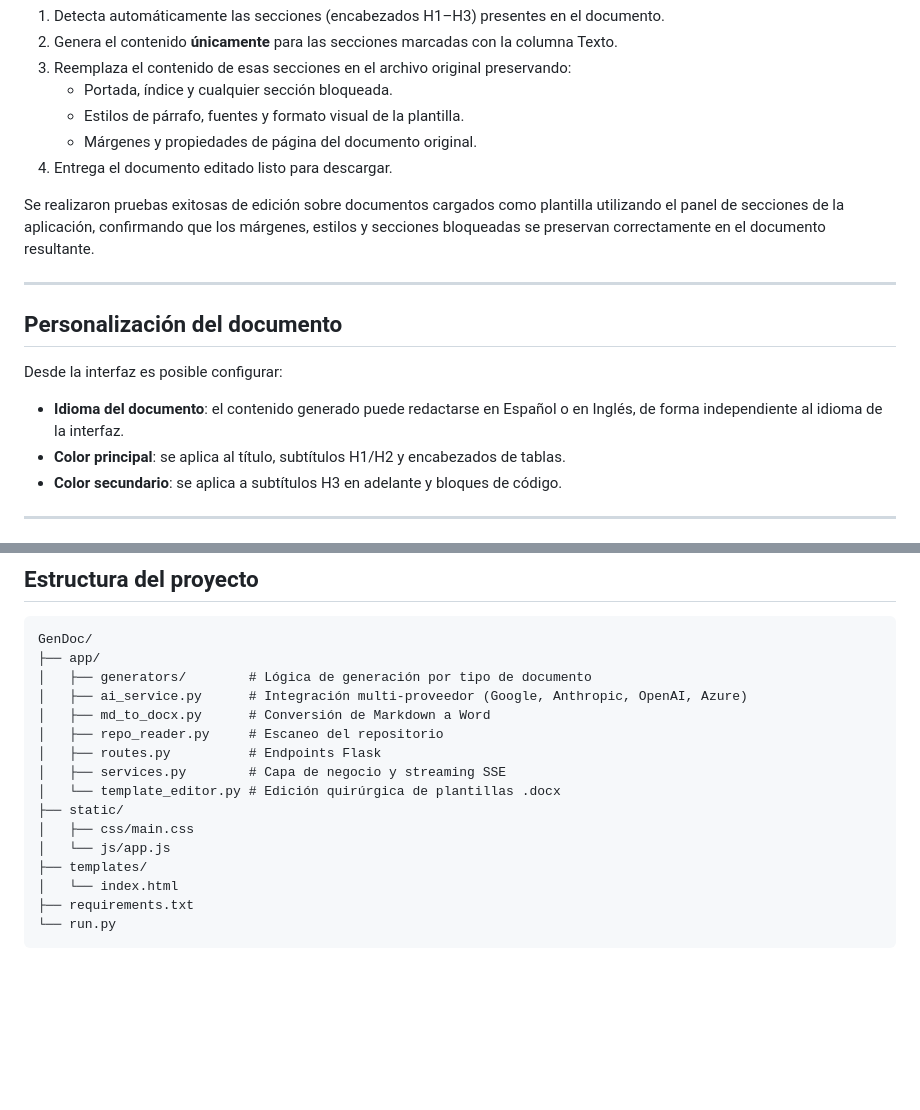
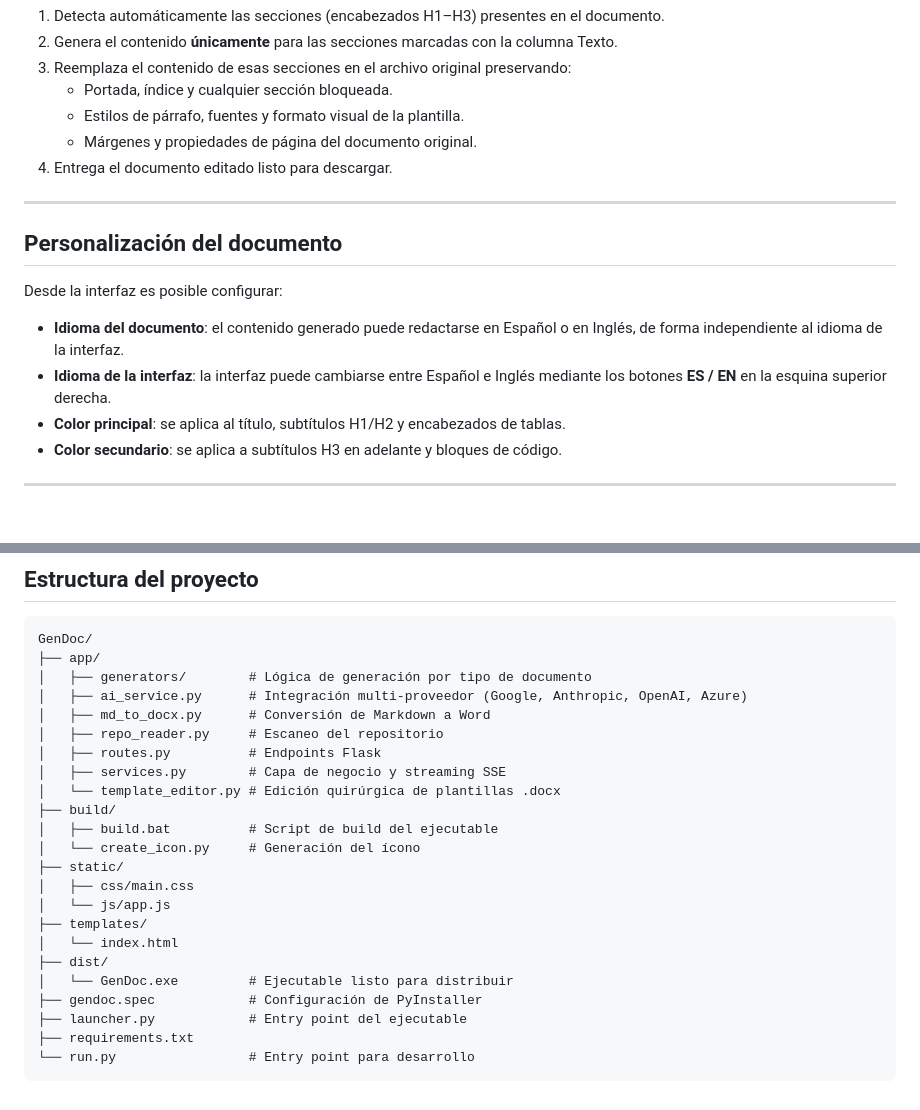
Before and after one commit to JossRubio/GenDoc, a Markdown page: README.md, 2 parts joined by grey strips. Rendered like a GitHub page; blank space fills up the shorter version.

````diff
--- a/README.md
+++ b/README.md
@@ -153,8 +165,6 @@ Cuando se carga una plantilla `.docx`, GenDoc entra en modo de edición quirúrg
    - Márgenes y propiedades de página del documento original.
 4. Entrega el documento editado listo para descargar.
 
-Se realizaron pruebas exitosas de edición sobre documentos cargados como plantilla utilizando el panel de secciones de la aplicación, confirmando que los márgenes, estilos y secciones bloqueadas se preservan correctamente en el documento resultante.
-
 ---
 
 ## Personalización del documento
@@ -162,6 +172,7 @@ Se realizaron pruebas exitosas de edición sobre documentos cargados como planti
 Desde la interfaz es posible configurar:
 
 - **Idioma del documento**: el contenido generado puede redactarse en Español o en Inglés, de forma independiente al idioma de la interfaz.
+- **Idioma de la interfaz**: la interfaz puede cambiarse entre Español e Inglés mediante los botones **ES / EN** en la esquina superior derecha.
 - **Color principal**: se aplica al título, subtítulos H1/H2 y encabezados de tablas.
 - **Color secundario**: se aplica a subtítulos H3 en adelante y bloques de código.
 
@@ -187,11 +198,18 @@ GenDoc/
 │   ├── routes.py          # Endpoints Flask
 │   ├── services.py        # Capa de negocio y streaming SSE
 │   └── template_editor.py # Edición quirúrgica de plantillas .docx
+├── build/
+│   ├── build.bat          # Script de build del ejecutable
+│   └── create_icon.py     # Generación del ícono
 ├── static/
 │   ├── css/main.css
 │   └── js/app.js
 ├── templates/
 │   └── index.html
+├── dist/
+│   └── GenDoc.exe         # Ejecutable listo para distribuir
+├── gendoc.spec            # Configuración de PyInstaller
+├── launcher.py            # Entry point del ejecutable
 ├── requirements.txt
-└── run.py
+└── run.py                 # Entry point para desarrollo
 ```
````
Also changed, not shown: other parts of README.md (+25 -13 lines).
